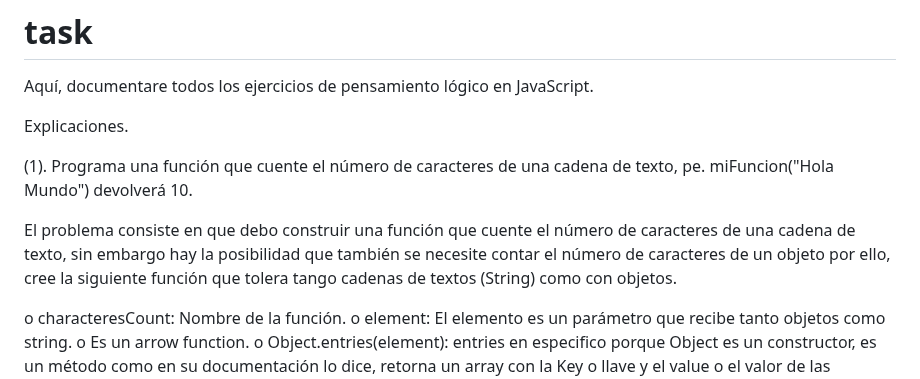
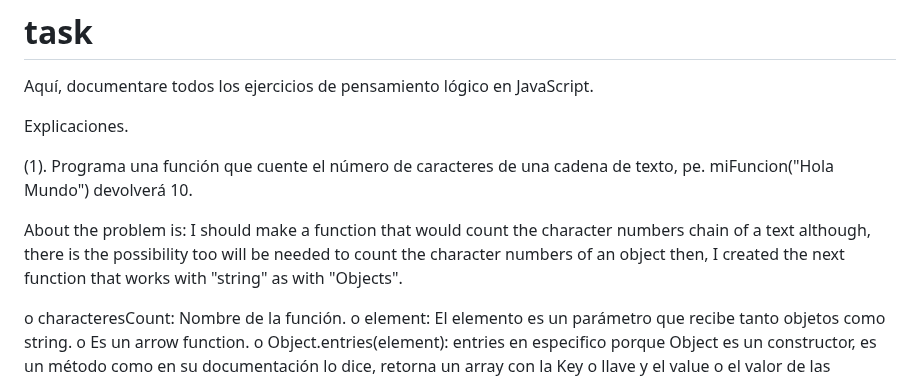
Before and after one commit to mois3222/task, a Markdown page: README.md, the part around the change. GitHub-like rendering.

Commit message:
Traduccion de espaniol a ingles agregado

```diff
--- a/README.md
+++ b/README.md
@@ -6,7 +6,7 @@ Explicaciones.
 
 (1). Programa una función que cuente el número de caracteres de una cadena de texto, pe. miFuncion("Hola Mundo") devolverá 10.
 
-El problema consiste en que debo construir una función que cuente el número de caracteres de una cadena de texto, sin embargo hay la posibilidad que también se necesite contar el número de caracteres de un objeto por ello, cree la siguiente función que tolera tango cadenas de textos (String) como con objetos.
+About the problem is: I should make a function that would count the character numbers chain of a text although, there is the possibility too will be needed to count the character numbers of an object then, I created the next function that works with "string" as with "Objects".
 
 o characteresCount: Nombre de la función.
 o element: El elemento es un parámetro que recibe tanto objetos como string.
```
